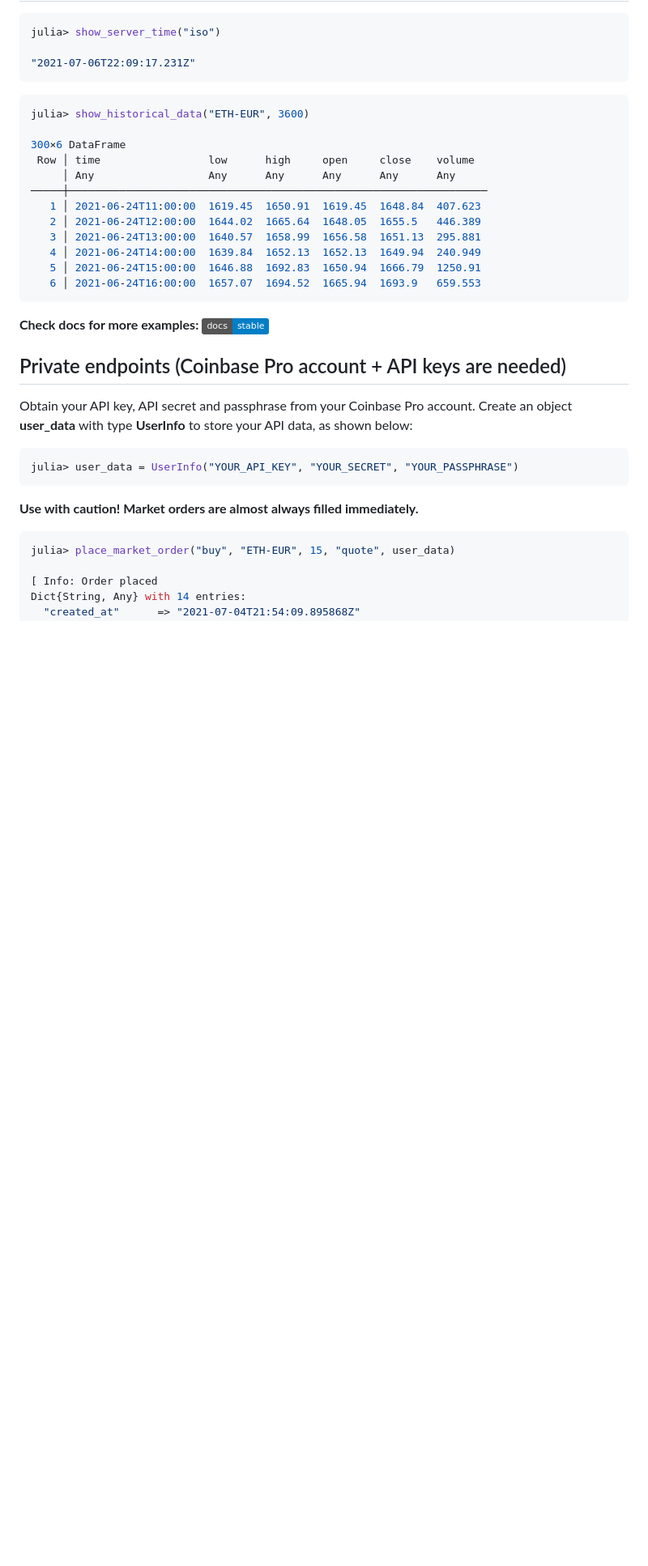
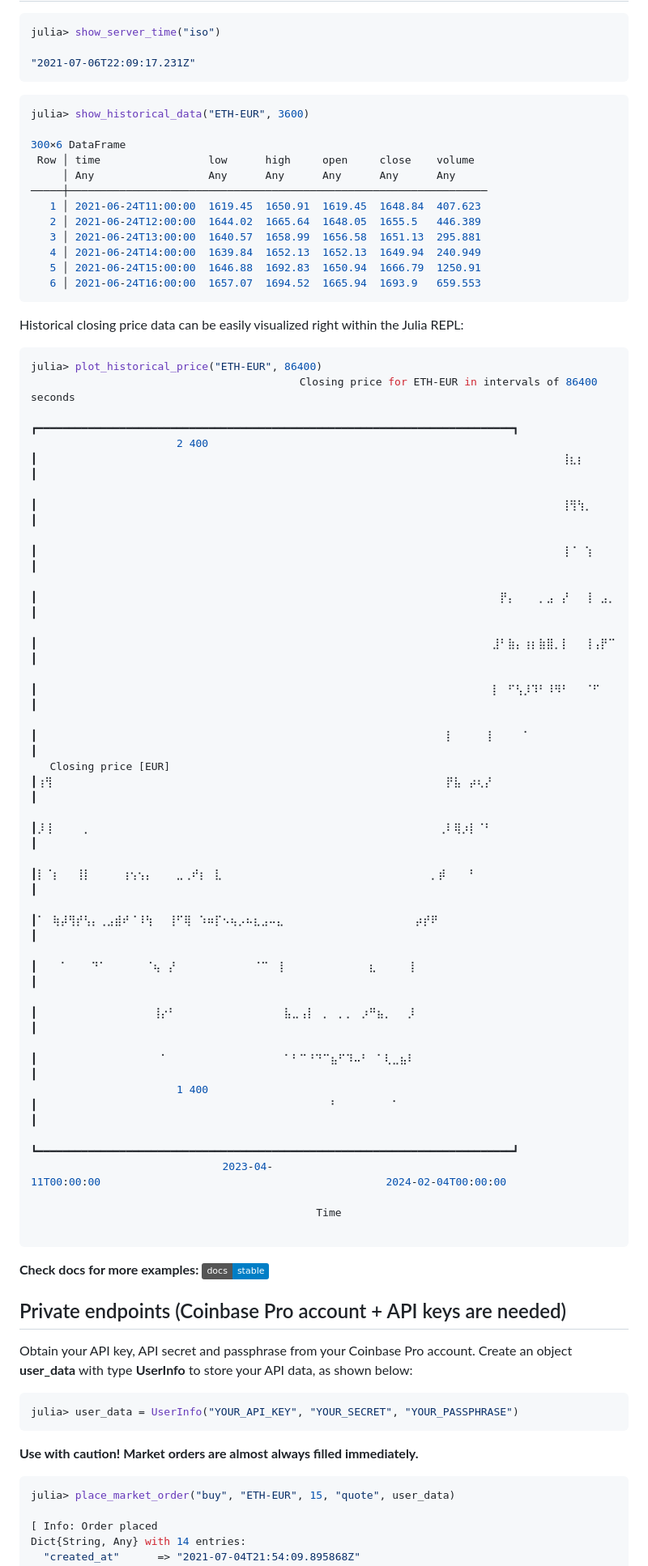
Before and after one commit to vnegi10/CoinbaseProExchange.jl, a Markdown page: README.md, the part around one of its changes. Shown at 81% size. Rendered like a GitHub page; badges without logos; blank space fills up the shorter version.

````diff
--- a/README.md
+++ b/README.md
@@ -56,6 +57,32 @@ julia> show_historical_data("ETH-EUR", 3600)
    6 │ 2021-06-24T16:00:00  1657.07  1694.52  1665.94  1693.9   659.553
 ```
 
+Historical closing price data can be easily visualized right within the Julia REPL:
+
+```julia
+julia> plot_historical_price("ETH-EUR", 86400)
+                             ⠀⠀⠀⠀⠀⠀⠀⠀⠀⠀⠀Closing price for ETH-EUR in intervals of 86400 seconds⠀⠀⠀⠀⠀⠀⠀⠀⠀⠀⠀
+                             ┏━━━━━━━━━━━━━━━━━━━━━━━━━━━━━━━━━━━━━━━━━━━━━━━━━━━━━━━━━━━━━━━━━━━━━━━━━━━┓
+                       2 400 ┃⠀⠀⠀⠀⠀⠀⠀⠀⠀⠀⠀⠀⠀⠀⠀⠀⠀⠀⠀⠀⠀⠀⠀⠀⠀⠀⠀⠀⠀⠀⠀⠀⠀⠀⠀⠀⠀⠀⠀⠀⠀⠀⠀⠀⠀⠀⠀⠀⠀⠀⠀⠀⠀⠀⠀⠀⠀⠀⠀⠀⠀⠀⠀⠀⠀⠀⠀⠀⢸⣆⡆⠀⠀⠀⠀┃
+                             ┃⠀⠀⠀⠀⠀⠀⠀⠀⠀⠀⠀⠀⠀⠀⠀⠀⠀⠀⠀⠀⠀⠀⠀⠀⠀⠀⠀⠀⠀⠀⠀⠀⠀⠀⠀⠀⠀⠀⠀⠀⠀⠀⠀⠀⠀⠀⠀⠀⠀⠀⠀⠀⠀⠀⠀⠀⠀⠀⠀⠀⠀⠀⠀⠀⠀⠀⠀⠀⢸⢻⢳⡀⠀⠀⠀┃
+                             ┃⠀⠀⠀⠀⠀⠀⠀⠀⠀⠀⠀⠀⠀⠀⠀⠀⠀⠀⠀⠀⠀⠀⠀⠀⠀⠀⠀⠀⠀⠀⠀⠀⠀⠀⠀⠀⠀⠀⠀⠀⠀⠀⠀⠀⠀⠀⠀⠀⠀⠀⠀⠀⠀⠀⠀⠀⠀⠀⠀⠀⠀⠀⠀⠀⠀⠀⠀⠀⢸⠈⠀⢱⠀⠀⠀┃
+                             ┃⠀⠀⠀⠀⠀⠀⠀⠀⠀⠀⠀⠀⠀⠀⠀⠀⠀⠀⠀⠀⠀⠀⠀⠀⠀⠀⠀⠀⠀⠀⠀⠀⠀⠀⠀⠀⠀⠀⠀⠀⠀⠀⠀⠀⠀⠀⠀⠀⠀⠀⠀⠀⠀⠀⠀⠀⠀⠀⠀⠀⡟⡄⠀⠀⠀⡀⣠⠀⡜⠀⠀⢸⠀⣠⡀┃
+                             ┃⠀⠀⠀⠀⠀⠀⠀⠀⠀⠀⠀⠀⠀⠀⠀⠀⠀⠀⠀⠀⠀⠀⠀⠀⠀⠀⠀⠀⠀⠀⠀⠀⠀⠀⠀⠀⠀⠀⠀⠀⠀⠀⠀⠀⠀⠀⠀⠀⠀⠀⠀⠀⠀⠀⠀⠀⠀⠀⠀⣸⠃⣷⡄⢰⡆⣷⣿⡀⡇⠀⠀⢸⢠⡟⠉┃
+                             ┃⠀⠀⠀⠀⠀⠀⠀⠀⠀⠀⠀⠀⠀⠀⠀⠀⠀⠀⠀⠀⠀⠀⠀⠀⠀⠀⠀⠀⠀⠀⠀⠀⠀⠀⠀⠀⠀⠀⠀⠀⠀⠀⠀⠀⠀⠀⠀⠀⠀⠀⠀⠀⠀⠀⠀⠀⠀⠀⠀⡇⠀⠋⢣⡸⠹⠃⠸⠻⠃⠀⠀⠈⠋⠀⠀┃
+                             ┃⠀⠀⠀⠀⠀⠀⠀⠀⠀⠀⠀⠀⠀⠀⠀⠀⠀⠀⠀⠀⠀⠀⠀⠀⠀⠀⠀⠀⠀⠀⠀⠀⠀⠀⠀⠀⠀⠀⠀⠀⠀⠀⠀⠀⠀⠀⠀⠀⠀⠀⠀⠀⠀⡇⠀⠀⠀⠀⢸⠀⠀⠀⠀⠁⠀⠀⠀⠀⠀⠀⠀⠀⠀⠀⠀┃
+   Closing price [EUR]       ┃⢰⢻⠀⠀⠀⠀⠀⠀⠀⠀⠀⠀⠀⠀⠀⠀⠀⠀⠀⠀⠀⠀⠀⠀⠀⠀⠀⠀⠀⠀⠀⠀⠀⠀⠀⠀⠀⠀⠀⠀⠀⠀⠀⠀⠀⠀⠀⠀⠀⠀⠀⠀⠀⡟⣧⠀⡴⢆⡜⠀⠀⠀⠀⠀⠀⠀⠀⠀⠀⠀⠀⠀⠀⠀⠀┃
+                             ┃⡸⢸⠀⠀⠀⠀⡀⠀⠀⠀⠀⠀⠀⠀⠀⠀⠀⠀⠀⠀⠀⠀⠀⠀⠀⠀⠀⠀⠀⠀⠀⠀⠀⠀⠀⠀⠀⠀⠀⠀⠀⠀⠀⠀⠀⠀⠀⠀⠀⠀⠀⠀⢀⠇⢿⡰⡇⠈⠃⠀⠀⠀⠀⠀⠀⠀⠀⠀⠀⠀⠀⠀⠀⠀⠀┃
+                             ┃⡇⠈⡆⠀⠀⢸⡇⠀⠀⠀⠀⢰⢢⢢⡄⠀⠀⠀⣀⢀⠞⡆⠀⣇⠀⠀⠀⠀⠀⠀⠀⠀⠀⠀⠀⠀⠀⠀⠀⠀⠀⠀⠀⠀⠀⠀⠀⠀⠀⠀⠀⡀⡾⠀⠀⠀⠃⠀⠀⠀⠀⠀⠀⠀⠀⠀⠀⠀⠀⠀⠀⠀⠀⠀⠀┃
+                             ┃⠁⠀⢷⡼⢻⡞⢣⡄⢀⣠⣾⠞⠈⠸⢳⠀⠀⢸⠋⢿⠀⠱⠶⡏⠢⢦⡠⠦⣆⣠⠤⣄⠀⠀⠀⠀⠀⠀⠀⠀⠀⠀⠀⠀⠀⠀⠀⠀⠀⡴⡞⠟⠀⠀⠀⠀⠀⠀⠀⠀⠀⠀⠀⠀⠀⠀⠀⠀⠀⠀⠀⠀⠀⠀⠀┃
+                             ┃⠀⠀⠀⠁⠀⠀⠀⠙⠁⠀⠀⠀⠀⠀⠈⢦⠀⡜⠀⠀⠀⠀⠀⠀⠀⠀⠀⠀⠈⠉⠀⢸⠀⠀⠀⠀⠀⠀⠀⠀⠀⠀⠀⣆⠀⠀⠀⠀⢸⠀⠀⠀⠀⠀⠀⠀⠀⠀⠀⠀⠀⠀⠀⠀⠀⠀⠀⠀⠀⠀⠀⠀⠀⠀⠀┃
+                             ┃⠀⠀⠀⠀⠀⠀⠀⠀⠀⠀⠀⠀⠀⠀⠀⢸⡔⠃⠀⠀⠀⠀⠀⠀⠀⠀⠀⠀⠀⠀⠀⠀⣧⣀⢠⡇⠀⡀⠀⡀⡀⠀⡰⠛⣦⡀⠀⠀⡸⠀⠀⠀⠀⠀⠀⠀⠀⠀⠀⠀⠀⠀⠀⠀⠀⠀⠀⠀⠀⠀⠀⠀⠀⠀⠀┃
+                             ┃⠀⠀⠀⠀⠀⠀⠀⠀⠀⠀⠀⠀⠀⠀⠀⠀⠁⠀⠀⠀⠀⠀⠀⠀⠀⠀⠀⠀⠀⠀⠀⠀⠁⠃⠉⠘⠙⠉⣦⠋⠹⠤⠃⠀⠁⢇⣀⣦⠇⠀⠀⠀⠀⠀⠀⠀⠀⠀⠀⠀⠀⠀⠀⠀⠀⠀⠀⠀⠀⠀⠀⠀⠀⠀⠀┃
+                       1 400 ┃⠀⠀⠀⠀⠀⠀⠀⠀⠀⠀⠀⠀⠀⠀⠀⠀⠀⠀⠀⠀⠀⠀⠀⠀⠀⠀⠀⠀⠀⠀⠀⠀⠀⠀⠀⠀⠀⠀⠃⠀⠀⠀⠀⠀⠀⠀⠁⠀⠀⠀⠀⠀⠀⠀⠀⠀⠀⠀⠀⠀⠀⠀⠀⠀⠀⠀⠀⠀⠀⠀⠀⠀⠀⠀⠀┃
+                             ┗━━━━━━━━━━━━━━━━━━━━━━━━━━━━━━━━━━━━━━━━━━━━━━━━━━━━━━━━━━━━━━━━━━━━━━━━━━━┛
+                             ⠀2023-04-11T00:00:00⠀⠀⠀⠀⠀⠀⠀⠀⠀⠀⠀⠀⠀⠀⠀⠀⠀⠀⠀⠀⠀⠀⠀⠀⠀⠀⠀⠀⠀⠀⠀⠀⠀⠀⠀⠀⠀2024-02-04T00:00:00⠀
+                             ⠀⠀⠀⠀⠀⠀⠀⠀⠀⠀⠀⠀⠀⠀⠀⠀⠀⠀⠀⠀⠀⠀⠀⠀⠀⠀⠀⠀⠀⠀⠀⠀⠀⠀⠀⠀⠀Time⠀⠀⠀⠀⠀⠀⠀⠀⠀⠀⠀⠀⠀⠀⠀⠀⠀⠀⠀⠀⠀⠀⠀⠀⠀⠀⠀⠀⠀⠀⠀⠀⠀⠀⠀⠀
+```
+
 **Check docs for more examples:** [![](https://img.shields.io/badge/docs-stable-blue.svg)](https://vnegi10.github.io/CoinbaseProExchange.jl/stable)
 
 ## Private endpoints (Coinbase Pro account + API keys are needed)
````
Also changed, not shown: other parts of README.md (+1 -0 lines).
